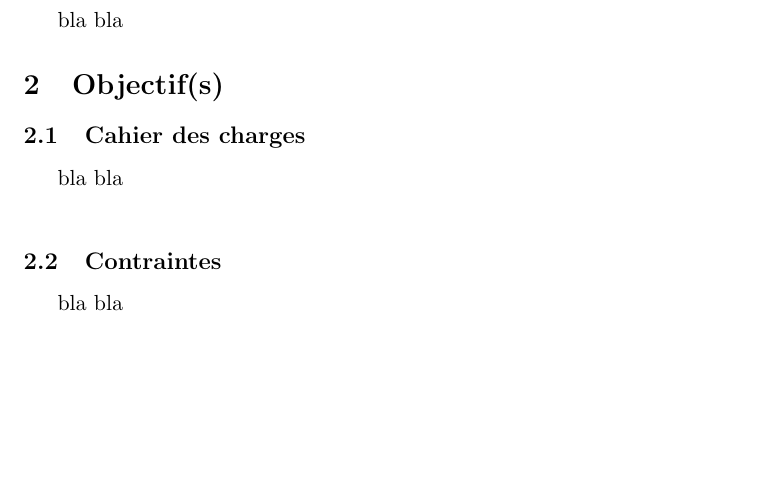
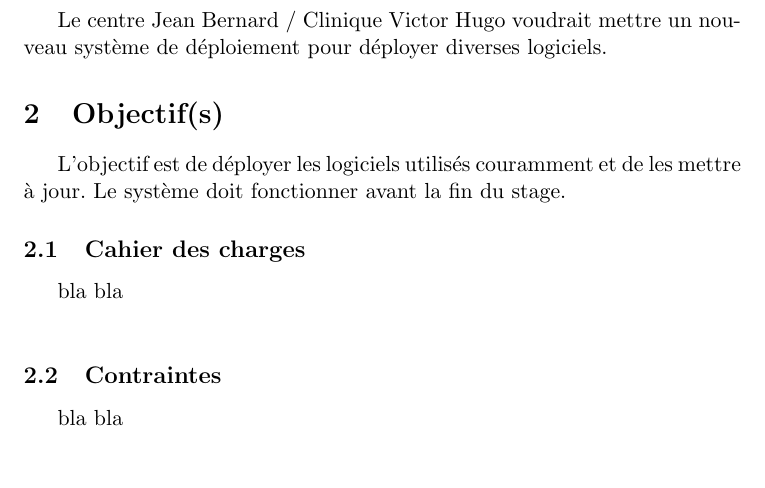
Before and after one commit to mylann-sgc/Stage, a LaTeX document (Rapport.tex): part of page 3 of 3 before the commit and part of page 3 of 4 after it, cut at the place of the change, the shorter picture padded with empty space. Compiled offline with pdfLaTeX.

Commit message:
Suite du Rapport
Suite du 08/02/2017

```diff
--- a/Rapport.tex
+++ b/Rapport.tex
@@ -13,8 +13,9 @@
 \tableofcontents
 \newpage
 \section{Contexte}
-bla bla
+Le centre Jean Bernard / Clinique Victor Hugo voudrait mettre un nouveau système de déploiement pour déployer diverses logiciels.
 \section{Objectif(s)}
+L'objectif est de déployer les logiciels utilisés couramment et de les mettre à jour. Le système doit fonctionner avant la fin du stage.
 \subsection{Cahier des charges}
 bla bla
 \\
```
Also changed, not shown: Rapport.pdf.
